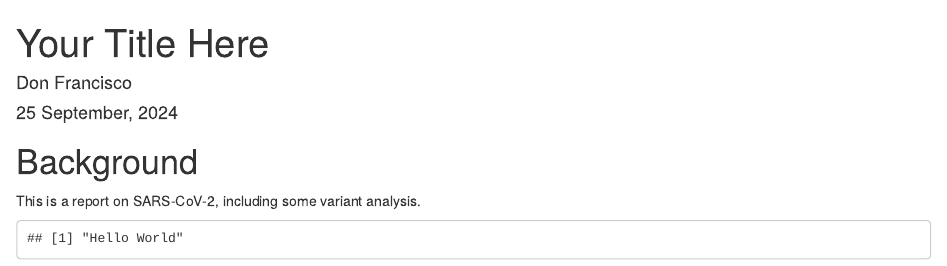
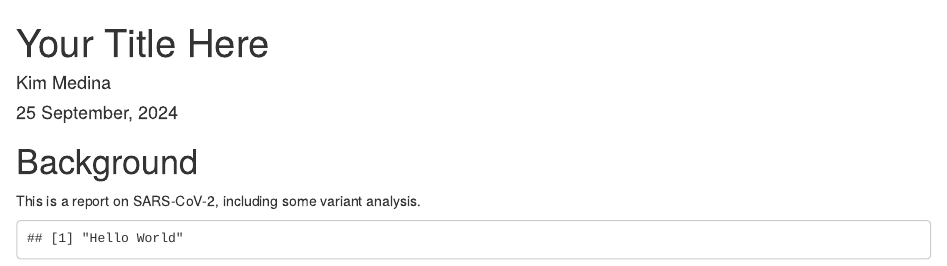
Before and after one commit to 2024f-usf-biol-422/learning-r-git-kmedina21, an R Markdown document (Report.Rmd): the page in a window 1100 px wide, from its top. Rendered offline with R 4.5, knitr and Pandoc, with nearby package versions.

Commit message:
Update name on Rmd

```diff
--- a/Report.Rmd
+++ b/Report.Rmd
@@ -1,6 +1,6 @@
 ---
 title: 'Your Title Here'
-author: "Don Francisco"
+author: "Kim Medina"
 date: "`r format(Sys.time(), '%d %B, %Y')`"
 output: html_document
 csl: bioinformatics.csl
```
Also changed, not shown: 1 other file.
